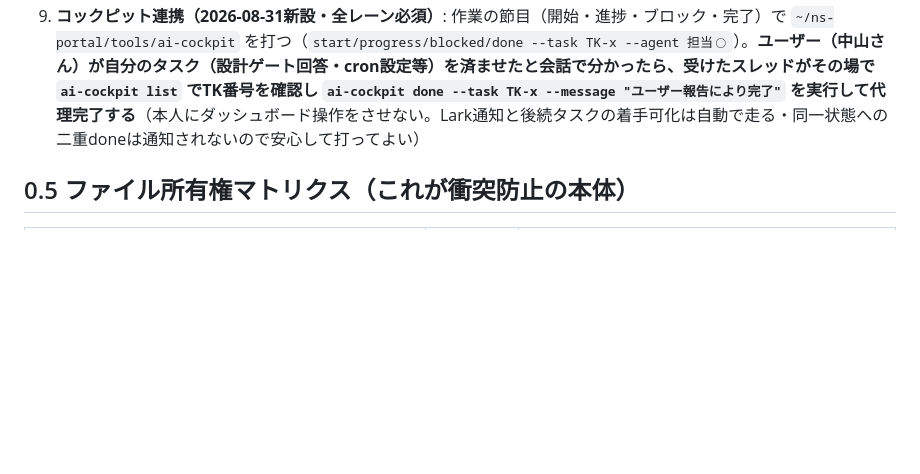
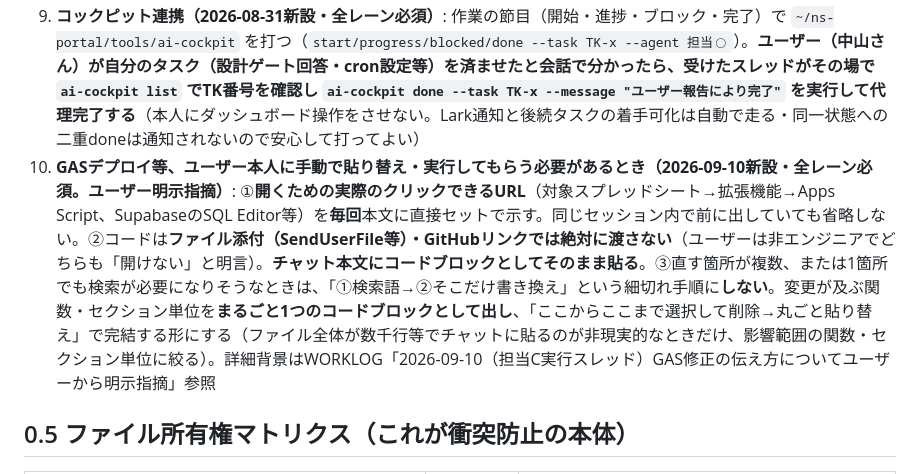
Before and after one commit to mirai-oss/ns-portal, a Markdown page: docs/実装指示書_並行開発の担当分け_2026-08-24.md, the part around the change. Rendered like a GitHub page; blank space fills up the shorter version.

Commit message:
docs: 全員共通の鉄則に「GAS等の手動貼り替え手順の伝え方」を追加（鉄則10）
ユーザーから明示指摘:「GASをファイルで出されても開けない！URLで出すか、文章として
出してください」「1部削除して張り替えするのは無しで、全部削除して全部張り替え
できるように全部のコードを出してください」「これは他の担当でも今後同じことが
起きるので、ワークログに残しておいてください」

GASデプロイのようにユーザー本人が手動で貼り替え・実行する必要がある場面は
担当Aだけでなく他担当（依頼を受けた場合）にも今後起こりうるため、
実装指示書_並行開発の担当分け_2026-08-24.md §0（全員共通の鉄則）に鉄則10として
追記した:
①開くための実際のURLを毎回本文にセットで示す（省略しない）
②ファイル添付・GitHubリンクは使わずチャット本文にコードブロックで直接貼る
③検索して1行だけ直す細切れ手順にせず、変更が及ぶ関数・セクション単位を
  まるごと1ブロックとして出し「選択して削除→丸ごと貼り替え」で完結させる

Co-Authored-By: Claude Sonnet 5 <noreply@anthropic.com>

```diff
--- a/docs/実装指示書_並行開発の担当分け_2026-08-24.md
+++ b/docs/実装指示書_並行開発の担当分け_2026-08-24.md
@@ -17,6 +17,7 @@
 7. 作業の区切りごとにWORKLOG 4ステップ（push→追記→📍更新→再push）。📍は自分の担当の行だけ書き換え、他担当の行は触らない
 8. テストは使い捨てデータで行い削除まで確認（実データを使わない・LINEやLarkの本番送信テストは範囲を絞る）
 9. **コックピット連携（2026-08-31新設・全レーン必須）**: 作業の節目（開始・進捗・ブロック・完了）で `~/ns-portal/tools/ai-cockpit` を打つ（`start/progress/blocked/done --task TK-x --agent 担当◯`）。**ユーザー（中山さん）が自分のタスク（設計ゲート回答・cron設定等）を済ませたと会話で分かったら、受けたスレッドがその場で `ai-cockpit list` でTK番号を確認し `ai-cockpit done --task TK-x --message "ユーザー報告により完了"` を実行して代理完了する**（本人にダッシュボード操作をさせない。Lark通知と後続タスクの着手可化は自動で走る・同一状態への二重doneは通知されないので安心して打ってよい）
+10. **GASデプロイ等、ユーザー本人に手動で貼り替え・実行してもらう必要があるとき（2026-09-10新設・全レーン必須。ユーザー明示指摘）**: ①**開くための実際のクリックできるURL**（対象スプレッドシート→拡張機能→Apps Script、SupabaseのSQL Editor等）を**毎回**本文に直接セットで示す。同じセッション内で前に出していても省略しない。②コードは**ファイル添付（SendUserFile等）・GitHubリンクでは絶対に渡さない**（ユーザーは非エンジニアでどちらも「開けない」と明言）。**チャット本文にコードブロックとしてそのまま貼る**。③直す箇所が複数、または1箇所でも検索が必要になりそうなときは、「①検索語→②そこだけ書き換え」という細切れ手順に**しない**。変更が及ぶ関数・セクション単位を**まるごと1つのコードブロックとして出し**、「ここからここまで選択して削除→丸ごと貼り替え」で完結する形にする（ファイル全体が数千行等でチャットに貼るのが非現実的なときだけ、影響範囲の関数・セクション単位に絞る）。詳細背景はWORKLOG「2026-09-10（担当C実行スレッド）GAS修正の伝え方についてユーザーから明示指摘」参照
 
 ## 0.5 ファイル所有権マトリクス（これが衝突防止の本体）
 
```
